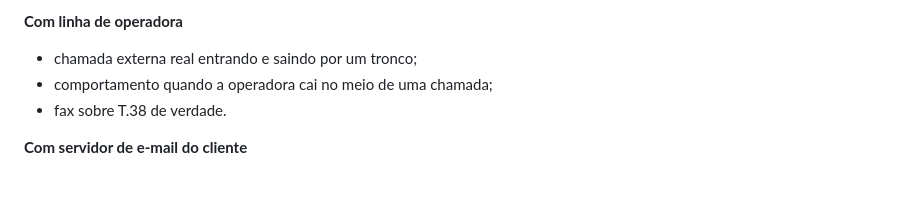
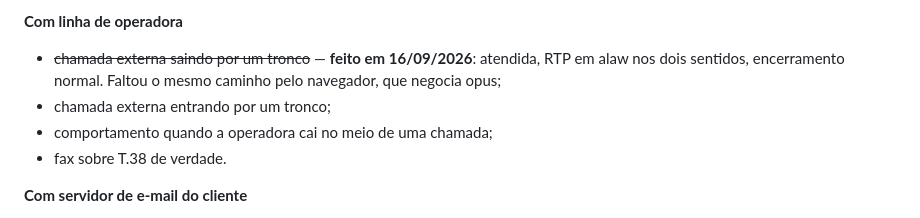
Before and after one commit to guilhermeleao11/TeliumPABX, a Markdown page: docs/PENDENCIAS.md, the part around the change. Drawn GitHub-style; blank space fills up the shorter version.

```diff
--- a/docs/PENDENCIAS.md
+++ b/docs/PENDENCIAS.md
@@ -96,7 +96,10 @@ necessária no ambiente real:
   INVITE; falta ver o aparelho abrir o viva-voz).
 
 **Com linha de operadora**
-- chamada externa real entrando e saindo por um tronco;
+- ~~chamada externa saindo por um tronco~~ — **feito em 16/09/2026**:
+  atendida, RTP em alaw nos dois sentidos, encerramento normal. Faltou o
+  mesmo caminho pelo navegador, que negocia opus;
+- chamada externa entrando por um tronco;
 - comportamento quando a operadora cai no meio de uma chamada;
 - fax sobre T.38 de verdade.
 
```
Also changed, not shown: docs/TESTE-FUNCIONAL.md (+5 -1 lines).
